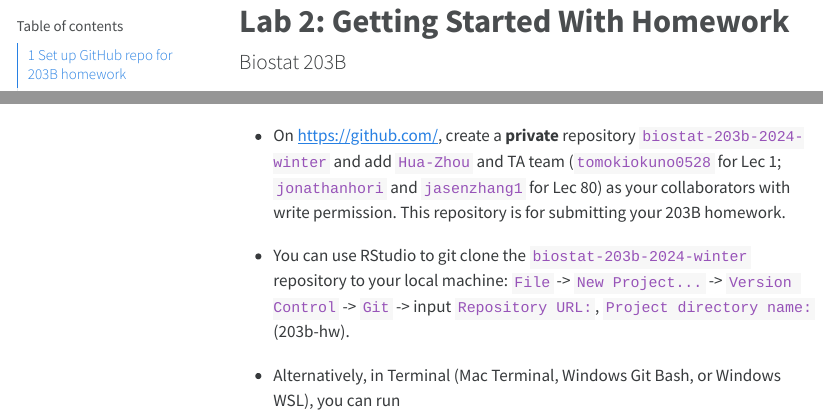
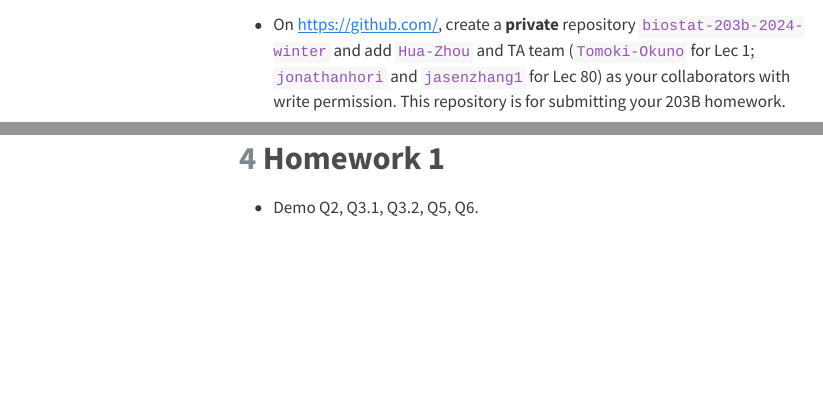
Before and after one commit to ucla-biostat-203b/2024winter, a Quarto document (labs/lab02/lab02.qmd): the page in a window 1100 px wide, from 10 px down before the commit and from 340 px down after it, and a second part further down, joined at a grey line. The pictures show the output file labs/lab02/lab02.html that the author committed with the source, opened offline; menus at the side of the page are left out; long lines of code are wrapped.

Commit message:
demo hw2

````diff
--- a/labs/lab02/lab02.qmd
+++ b/labs/lab02/lab02.qmd
@@ -22,7 +22,7 @@ This tutorial assumes that you have already installed R, RStudio, and Git on you
 
 # Set up GitHub repo for 203B homework
 
-- On <https://github.com/>, create a **private** repository `biostat-203b-2024-winter` and add `Hua-Zhou` and TA team (`tomokiokuno0528` for Lec 1; `jonathanhori` and `jasenzhang1` for Lec 80) as your collaborators with write permission. This repository is for submitting your 203B homework.
+- On <https://github.com/>, create a **private** repository `biostat-203b-2024-winter` and add `Hua-Zhou` and TA team (`Tomoki-Okuno` for Lec 1; `jonathanhori` and `jasenzhang1` for Lec 80) as your collaborators with write permission. This repository is for submitting your 203B homework.
 
 - You can use RStudio to git clone the `biostat-203b-2024-winter` repository to your local machine: `File` -> `New Project...` -> `Version Control` -> `Git` -> input `Repository URL:`, `Project directory name:` (203b-hw).
 
@@ -95,3 +95,7 @@ git push --tags
 ```
 
 - RStudio has good Git integration. But practice command line operations also.
+
+# Homework 1
+
+- Demo Q2, Q3.1, Q3.2, Q5, Q6.
````
Also changed, not shown: labs/lab02/lab02.html.
